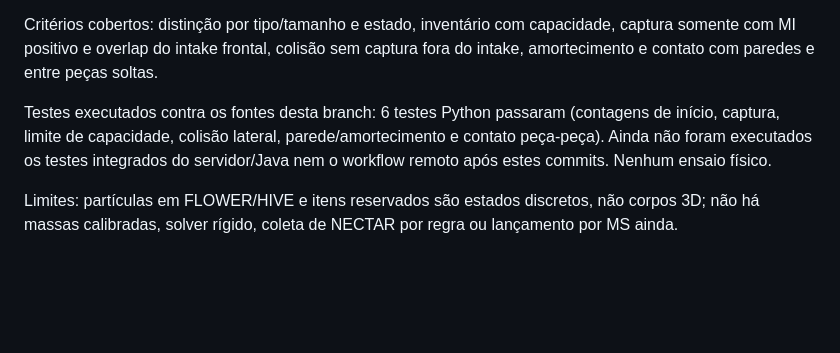
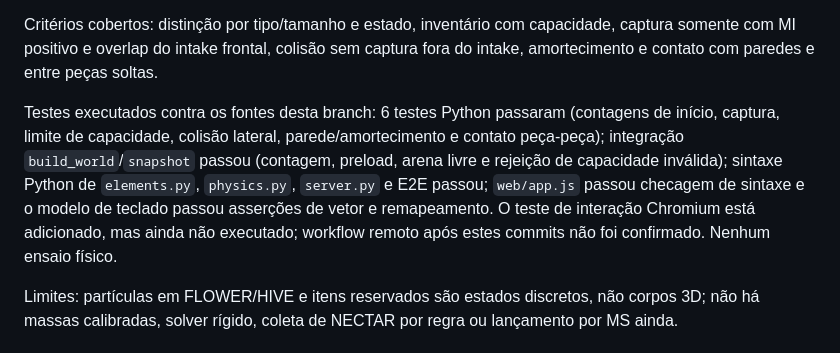
Before and after one commit to pabloinaciosilvestreinacio-collab/meca-sim, a Markdown page: VALIDACAO.md, the part around the change. GitHub-like rendering; blank space fills up the shorter version.

Commit message:
docs(test): record local element and UI checks

```diff
--- a/VALIDACAO.md
+++ b/VALIDACAO.md
@@ -15,7 +15,7 @@ Fonte de referência consultada: Competition Manual BIOBUZZ TU05, atualizado em
 
 Critérios cobertos: distinção por tipo/tamanho e estado, inventário com capacidade, captura somente com MI positivo e overlap do intake frontal, colisão sem captura fora do intake, amortecimento e contato com paredes e entre peças soltas.
 
-Testes executados contra os fontes desta branch: 6 testes Python passaram (contagens de início, captura, limite de capacidade, colisão lateral, parede/amortecimento e contato peça-peça). Ainda não foram executados os testes integrados do servidor/Java nem o workflow remoto após estes commits. Nenhum ensaio físico.
+Testes executados contra os fontes desta branch: 6 testes Python passaram (contagens de início, captura, limite de capacidade, colisão lateral, parede/amortecimento e contato peça-peça); integração `build_world`/`snapshot` passou (contagem, preload, arena livre e rejeição de capacidade inválida); sintaxe Python de `elements.py`, `physics.py`, `server.py` e E2E passou; `web/app.js` passou checagem de sintaxe e o modelo de teclado passou asserções de vetor e remapeamento. O teste de interação Chromium está adicionado, mas ainda não executado; workflow remoto após estes commits não foi confirmado. Nenhum ensaio físico.
 
 Limites: partículas em FLOWER/HIVE e itens reservados são estados discretos, não corpos 3D; não há massas calibradas, solver rígido, coleta de NECTAR por regra ou lançamento por MS ainda.
 
```
